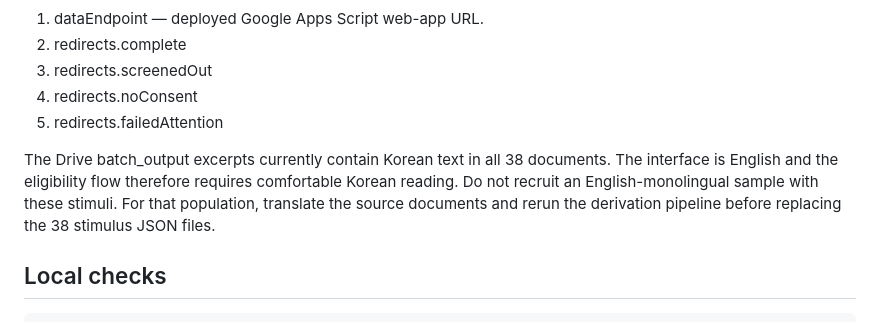
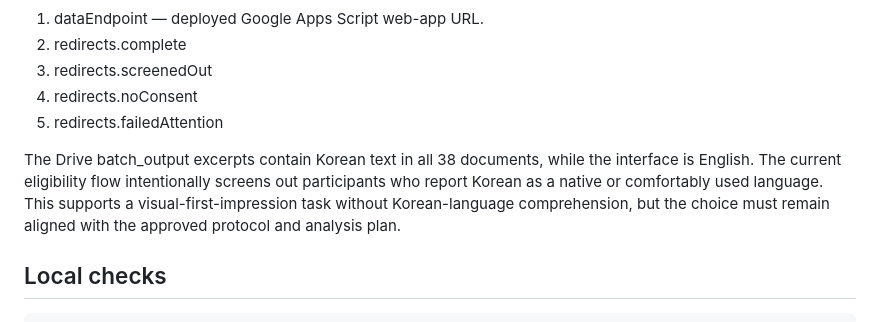
Before and after one commit to textenr-test/study1_interface, a Markdown page: README.md, the part around the change. Drawn GitHub-style.

Commit message:
Align launch documentation with language screening

```diff
--- a/README.md
+++ b/README.md
@@ -21,7 +21,7 @@ The page is safe to deploy for researcher preview, but live Prolific entry is in
 4. redirects.noConsent
 5. redirects.failedAttention
 
-The Drive batch_output excerpts currently contain Korean text in all 38 documents. The interface is English and the eligibility flow therefore requires comfortable Korean reading. Do not recruit an English-monolingual sample with these stimuli. For that population, translate the source documents and rerun the derivation pipeline before replacing the 38 stimulus JSON files.
+The Drive batch_output excerpts contain Korean text in all 38 documents, while the interface is English. The current eligibility flow intentionally screens out participants who report Korean as a native or comfortably used language. This supports a visual-first-impression task without Korean-language comprehension, but the choice must remain aligned with the approved protocol and analysis plan.
 
 ## Local checks
 
```
